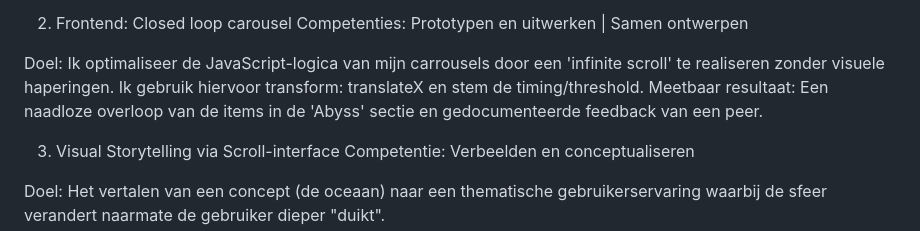
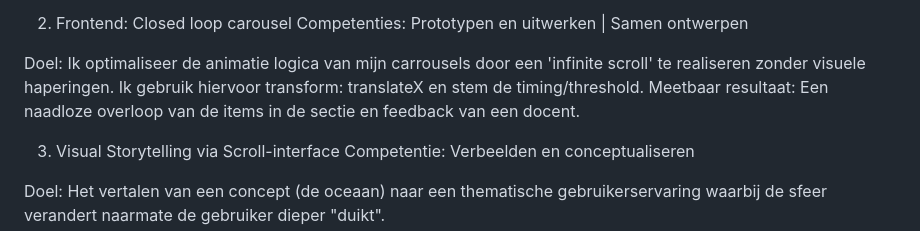
Before and after one commit to OceanGonen/onepager-WebDD, a Markdown page: README.md, the part around the change. Drawn GitHub-style.

Commit message:
Refine carousel optimization goal in README
Updated project goal description for carousel optimization.

```diff
--- a/README.md
+++ b/README.md
@@ -7,7 +7,7 @@ Doel: Ik breid mijn API-fetch (Directus) uit zodat ik alleen specifieke velden (
 2. Frontend: Closed loop carousel
 Competenties: Prototypen en uitwerken | Samen ontwerpen
 
-Doel: Ik optimaliseer de JavaScript-logica van mijn carrousels door een 'infinite scroll' te realiseren zonder visuele haperingen. Ik gebruik hiervoor transform: translateX en stem de timing/threshold. Meetbaar resultaat: Een naadloze overloop van de items in de 'Abyss' sectie en gedocumenteerde feedback van een peer.
+Doel: Ik optimaliseer de animatie logica van mijn carrousels door een 'infinite scroll' te realiseren zonder visuele haperingen. Ik gebruik hiervoor transform: translateX en stem de timing/threshold. Meetbaar resultaat: Een naadloze overloop van de items in de sectie en feedback van een docent.
 
 3. Visual Storytelling via Scroll-interface
 Competentie: Verbeelden en conceptualiseren
```
